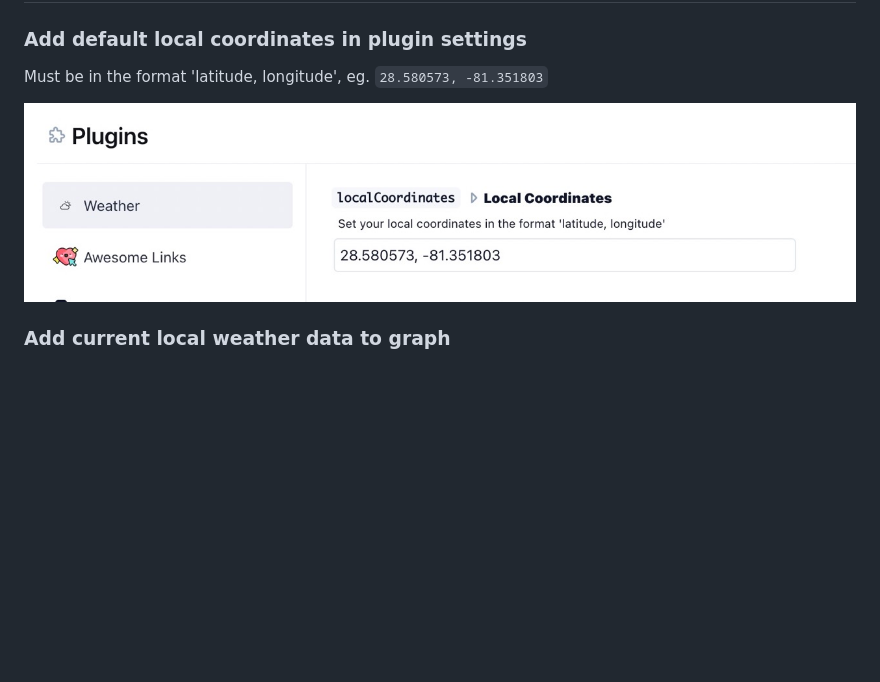
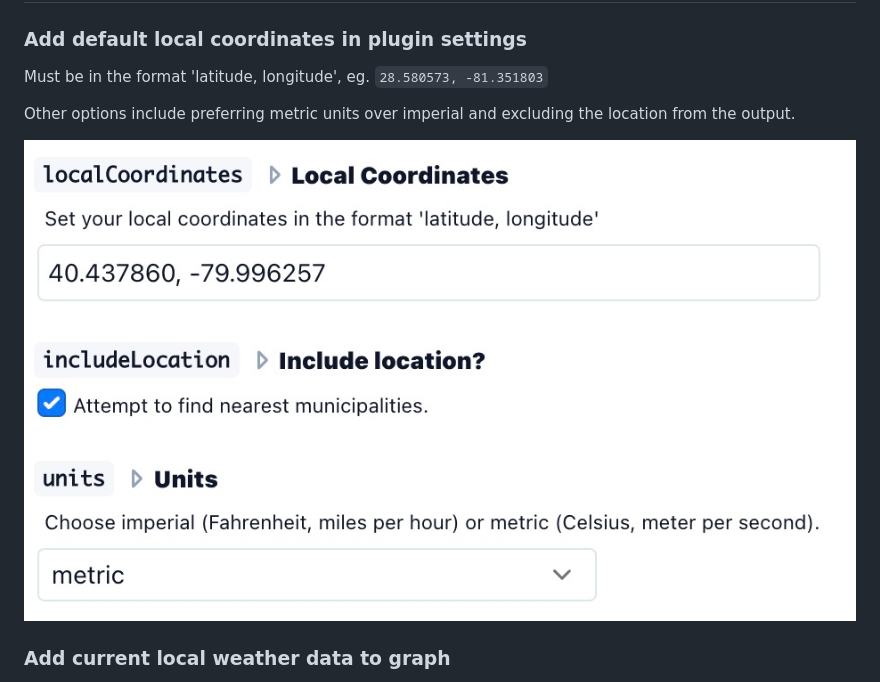
Before and after one commit to axelav/logseq-plugin-weather, a Markdown page: README.md, the part around the change. GitHub-like rendering; pictures changed too: settings.jpg; blank space fills up the shorter version.

```diff
--- a/README.md
+++ b/README.md
@@ -22,6 +22,8 @@ Writes current weather data for:
 
 Must be in the format 'latitude, longitude', eg. `28.580573, -81.351803`
 
+Other options include preferring metric units over imperial and excluding the location from the output.
+
 ![settings](./settings.jpg)
 
 ### Add current local weather data to graph
```
